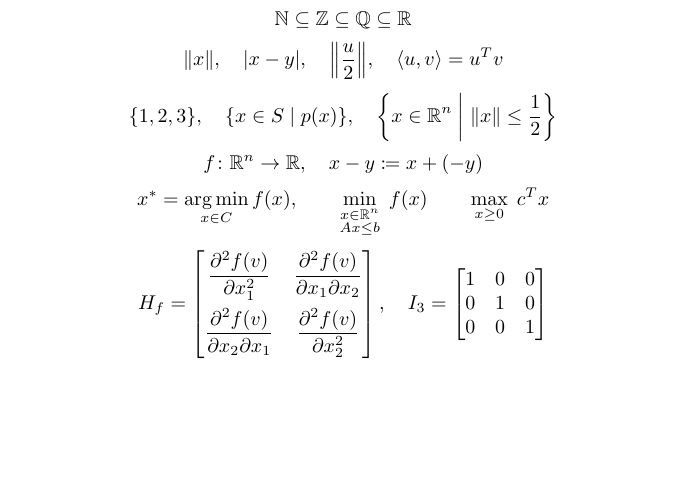
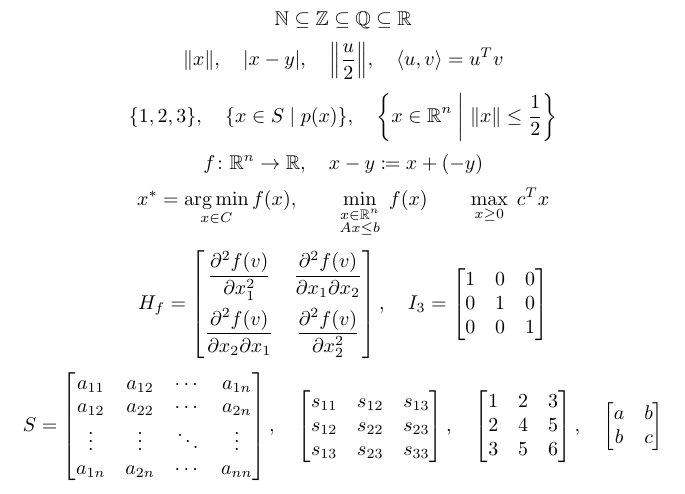
Before and after one commit to ReelPlum/Latex-pro, a LaTeX problem sheet (examples/example.tex, which reads latex-pro.sty): part of page 2 of 2, cut so that both start at the same text, the shorter picture padded with empty space. Compiled offline with pdfLaTeX.

Commit message:
Add \symmat for symmetric matrices
\symmat[a]{n} gives the general form (a_ij mirrored below the diagonal);
\symmat{1 & 2 & 3 \\ 4 & 5 \\ 6} fills the lower triangle from the
upper one. Built on the shared matrix builder and \bmat.

Co-Authored-By: Claude Opus 5.5 <noreply@anthropic.com>
Claude-Session: https://claude.ai/code/session_014m8x1cyj3xmdG6WajAgcpx

```diff
--- a/examples/example.tex
+++ b/examples/example.tex
@@ -22,4 +22,6 @@
 \[ x^* = \argmin_{x \in C} f(x), \qquad \minimize{f(x)}{x \in \R^n \\ Ax \le b}
    \qquad \maximize{c\tp x}{x \ge 0} \]
 \[ H_f = \hessian{2}, \quad I_3 = \idmat{3} \]
+\[ S = \symmat{n}, \quad \symmat[s]{3}, \quad \symmat{1 & 2 & 3 \\ 4 & 5 \\ 6},
+   \quad \symmat{a & b \\ c} \]
 \end{document}
--- a/latex-pro.sty
+++ b/latex-pro.sty
@@ -288,6 +290,84 @@
       { \mathsc_gradient:nnn { #1 ( #3 ) } {#2} {#4} }
   }
 
+% ---------------------------------------------------------------------------
+% Symmetric matrices
+% ---------------------------------------------------------------------------
+% \symmat[a]{n}            general symmetric n x n matrix: a_{ij} on and
+%                          above the diagonal, mirrored (a_{ji}) below it
+% \symmat{1 & 2 & 3 \\ 4 & 5 \\ 6}
+%                          give the upper triangle (diagonal included) row by
+%                          row; the lower triangle is filled in by symmetry
+\prop_new:N \l__mathsc_pos_prop
+\prop_new:N \l__mathsc_entry_prop
+\seq_new:N  \l__mathsc_rows_seq
+\seq_new:N  \l__mathsc_items_seq
+\int_new:N  \l__mathsc_i_int
+\int_new:N  \l__mathsc_j_int
+\bool_new:N \l__mathsc_explicit_bool
+
+% position of an index (1, 2, ..., n) in the index list, for comparing
+\cs_new:Npn \__mathsc_pos:n #1 { \prop_item:Nn \l__mathsc_pos_prop {#1} }
+
+\cs_new_protected:Npn \mathsc_symmat:nn #1#2
+  {
+    \group_begin:
+      \tl_set:Nn \l__mathsc_rowsep_tl { \\ }
+      \bool_set_false:N \l__mathsc_explicit_bool
+      \tl_if_in:nnT {#2} { & } { \bool_set_true:N \l__mathsc_explicit_bool }
+      \tl_if_in:nnT {#2} { \\ } { \bool_set_true:N \l__mathsc_explicit_bool }
+      \bool_if:NTF \l__mathsc_explicit_bool
+        {
+          % explicit upper triangle
+          \seq_set_split:Nnn \l__mathsc_rows_seq { \\ } {#2}
+          \seq_remove_all:Nn \l__mathsc_rows_seq { }
+          \prop_clear:N \l__mathsc_entry_prop
+          \int_zero:N \l__mathsc_i_int
+          \seq_map_inline:Nn \l__mathsc_rows_seq
+            {
+              \int_incr:N \l__mathsc_i_int
+              \int_set_eq:NN \l__mathsc_j_int \l__mathsc_i_int
+              \seq_set_split:Nnn \l__mathsc_items_seq { & } {##1}
+              \seq_map_inline:Nn \l__mathsc_items_seq
+                {
+                  \prop_put:Nen \l__mathsc_entry_prop
+                    { \int_use:N \l__mathsc_i_int , \int_use:N \l__mathsc_j_int }
+                    {####1}
+                  \int_incr:N \l__mathsc_j_int
+                }
+            }
+          \cs_set:Npn \__mathsc_cell:nn ##1##2
+            {
+              \int_compare:nNnTF {##1} > {##2}
+                { \prop_item:Nn \l__mathsc_entry_prop { ##2 , ##1 } }
+                { \prop_item:Nn \l__mathsc_entry_prop { ##1 , ##2 } }
+            }
+          \exp_args:Ne \__mathsc_square:n { \seq_count:N \l__mathsc_rows_seq }
+        }
+        {
+          % general form a_{ij}
+          \__mathsc_indices:Nn \l__mathsc_idx_seq {#2}
+          \prop_clear:N \l__mathsc_pos_prop
+          \int_zero:N \l__mathsc_i_int
+          \seq_map_inline:Nn \l__mathsc_idx_seq
+            {
+              \int_incr:N \l__mathsc_i_int
+              \prop_put:Nne \l__mathsc_pos_prop {##1} { \int_use:N \l__mathsc_i_int }
+            }
+          \cs_set:Npn \__mathsc_cell:nn ##1##2
+            {
+              \exp_not:n {#1}
+              \int_compare:nNnTF { \__mathsc_pos:n {##1} } > { \__mathsc_pos:n {##2} }
+                { \sb { ##2 ##1 } }
+                { \sb { ##1 ##2 } }
+            }
+          \__mathsc_square:n {#2}
+        }
+      \exp_args:NV \bmat \l__mathsc_body_tl
+    \group_end:
+  }
+\NewDocumentCommand \symmat { O{a} m } { \mathsc_symmat:nn {#1} {#2} }
+
 \ExplSyntaxOff
 
 % ---------------------------------------------------------------------------
```
Also changed, not shown: README.md, examples/example.pdf, latex-pro.sty (4 more changed lines).
